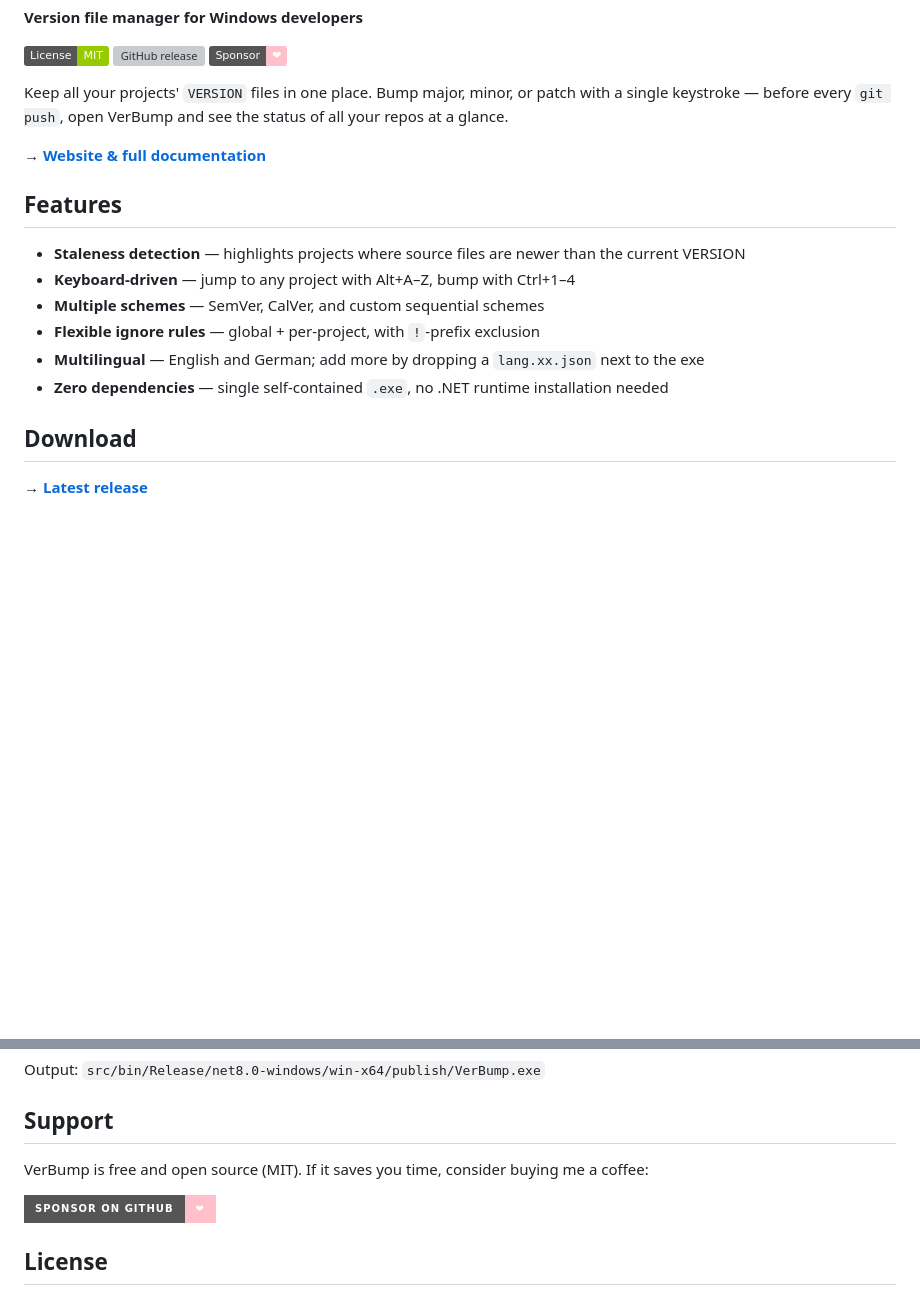
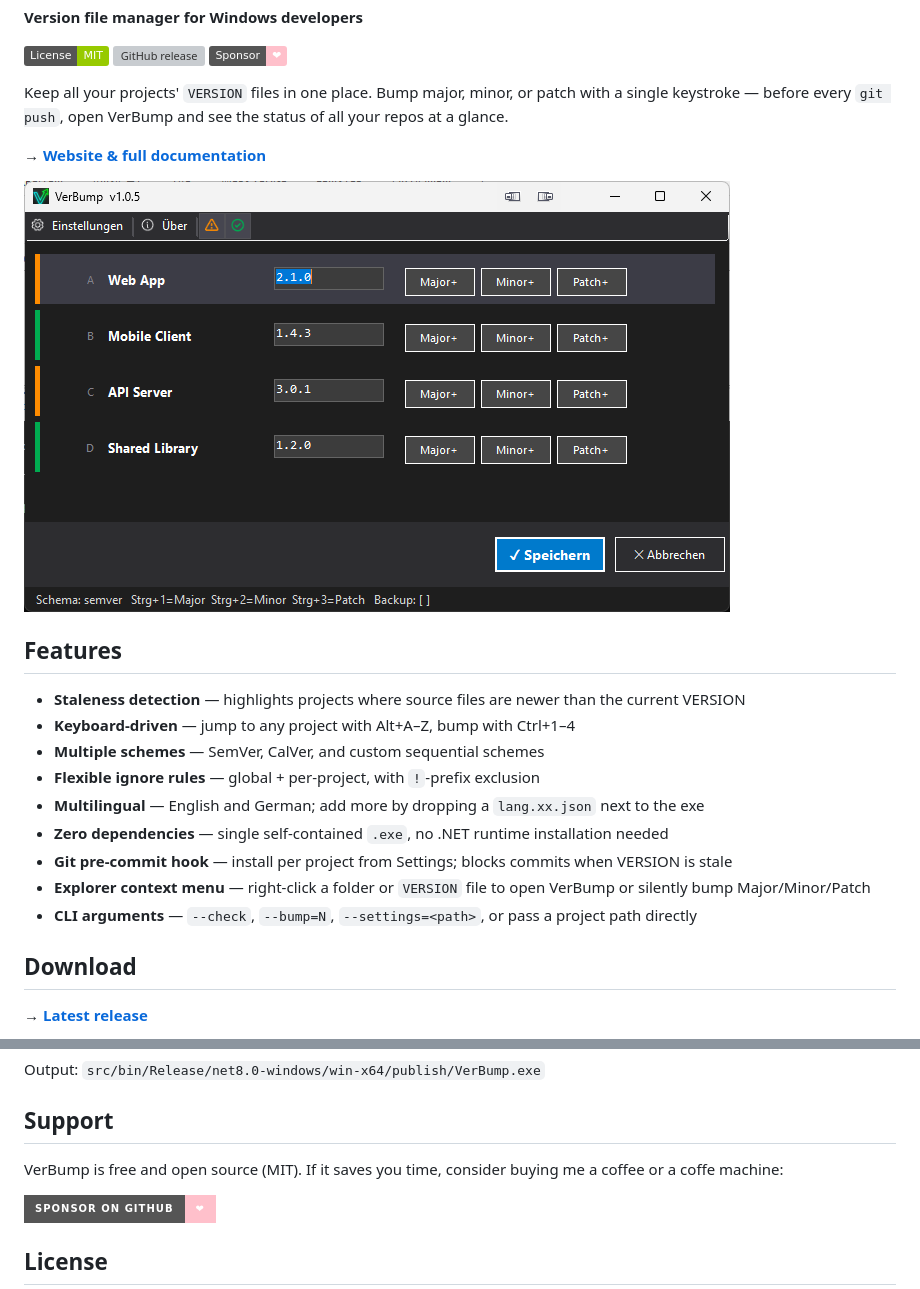
Before and after one commit to mbaas2/VerBump, a Markdown page: README.md, 2 parts joined by grey strips. Drawn GitHub-style; pictures changed too: docs/screenshots/main.png (added); badges without logos; blank space fills up the shorter version; grey boxes are pictures that could not be loaded.

```diff
--- a/README.md
+++ b/README.md
@@ -12,6 +12,8 @@ of all your repos at a glance.
 
 → **[Website & full documentation](https://mbaas2.github.io/VerBump/)**
 
+![VerBump main window](docs/screenshots/main.png)
+
 ## Features
 
 - **Staleness detection** — highlights projects where source files are newer than the current VERSION
@@ -20,6 +22,9 @@ of all your repos at a glance.
 - **Flexible ignore rules** — global + per-project, with `!`-prefix exclusion
 - **Multilingual** — English and German; add more by dropping a `lang.xx.json` next to the exe
 - **Zero dependencies** — single self-contained `.exe`, no .NET runtime installation needed
+- **Git pre-commit hook** — install per project from Settings; blocks commits when VERSION is stale
+- **Explorer context menu** — right-click a folder or `VERSION` file to open VerBump or silently bump Major/Minor/Patch
+- **CLI arguments** — `--check`, `--bump=N`, `--settings=<path>`, or pass a project path directly
 
 ## Download
 
@@ -43,7 +48,7 @@ Output: `src/bin/Release/net8.0-windows/win-x64/publish/VerBump.exe`
 
 ## Support
 
-VerBump is free and open source (MIT). If it saves you time, consider buying me a coffee:
+VerBump is free and open source (MIT). If it saves you time, consider buying me a coffee or a coffe machine:
 
 [![Sponsor on GitHub](https://img.shields.io/badge/Sponsor%20on%20GitHub-%E2%9D%A4-pink?logo=github-sponsors&style=for-the-badge)](https://github.com/sponsors/mbaas2)
 
```
Also changed, not shown: release-notes-v1.1.1.md (added, +64 -0 lines), docs/screenshots/settings.png (added), 10 other files.
